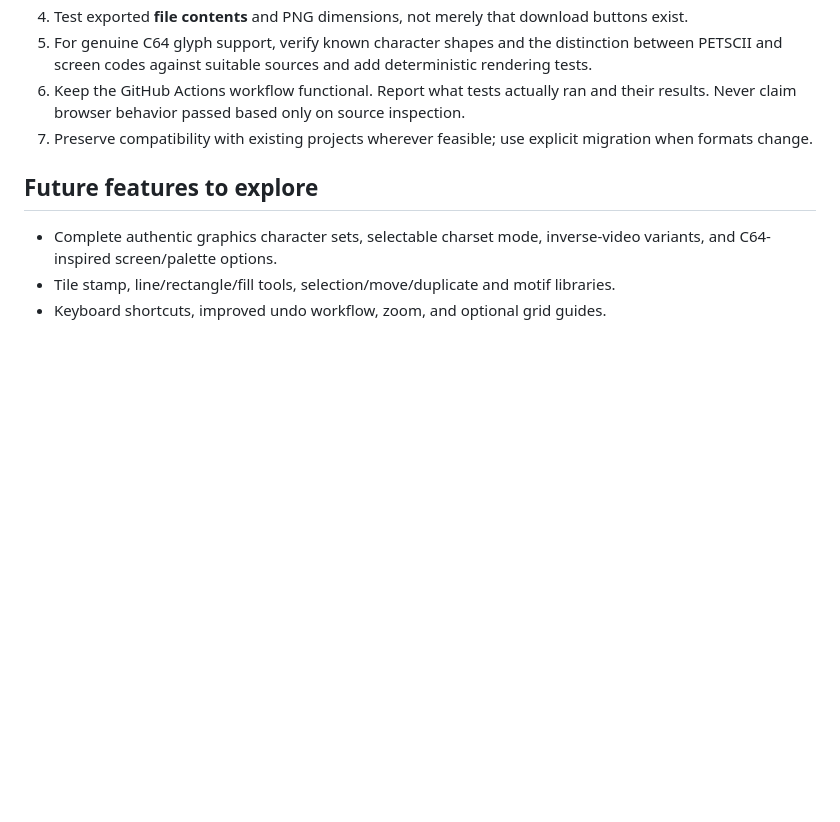
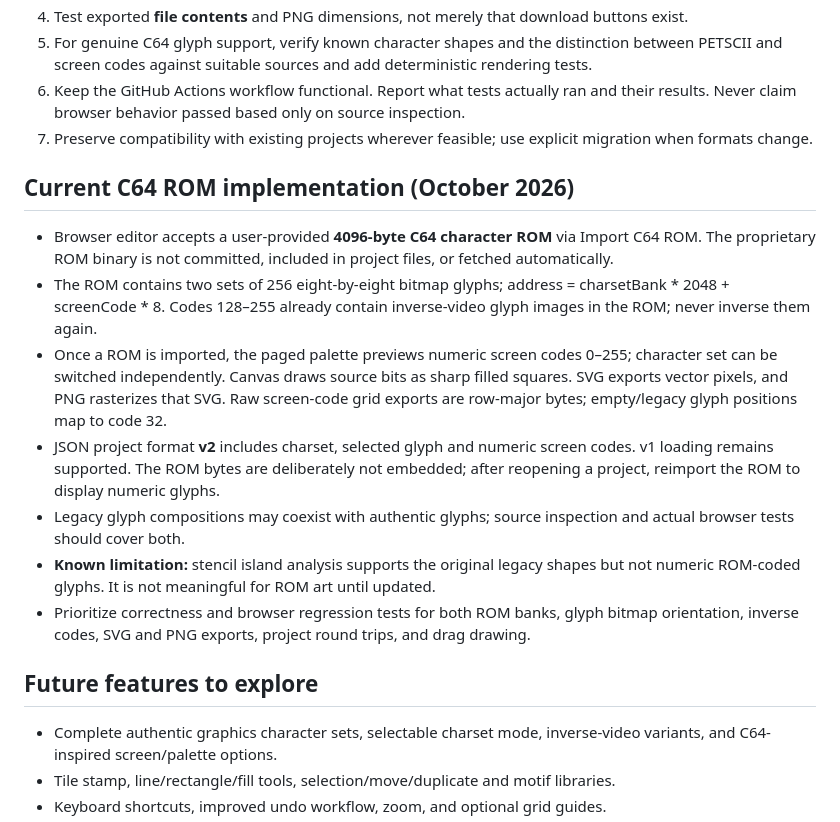
Before and after one commit to funkatron/petscii-graphics-lab, a Markdown page: AGENTS.md, the part around the change. Drawn GitHub-style; blank space fills up the shorter version.

Commit message:
Update agent guide for ROM rendering, screen codes, v2 projects and limitations

```diff
--- a/AGENTS.md
+++ b/AGENTS.md
@@ -48,6 +48,15 @@ Published app: https://funkatron.github.io/petscii-stencil-lab/
 6. Keep the GitHub Actions workflow functional. Report what tests actually ran and their results. Never claim browser behavior passed based only on source inspection.
 7. Preserve compatibility with existing projects wherever feasible; use explicit migration when formats change.
 
+## Current C64 ROM implementation (October 2026)
+- Browser editor accepts a user-provided **4096-byte C64 character ROM** via Import C64 ROM. The proprietary ROM binary is not committed, included in project files, or fetched automatically.
+- The ROM contains two sets of 256 eight-by-eight bitmap glyphs; address = charsetBank * 2048 + screenCode * 8. Codes 128–255 already contain inverse-video glyph images in the ROM; never inverse them again.
+- Once a ROM is imported, the paged palette previews numeric screen codes 0–255; character set can be switched independently. Canvas draws source bits as sharp filled squares. SVG exports vector pixels, and PNG rasterizes that SVG. Raw screen-code grid exports are row-major bytes; empty/legacy glyph positions map to code 32.
+- JSON project format **v2** includes charset, selected glyph and numeric screen codes. v1 loading remains supported. The ROM bytes are deliberately not embedded; after reopening a project, reimport the ROM to display numeric glyphs.
+- Legacy glyph compositions may coexist with authentic glyphs; source inspection and actual browser tests should cover both.
+- **Known limitation:** stencil island analysis supports the original legacy shapes but not numeric ROM-coded glyphs. It is not meaningful for ROM art until updated.
+- Prioritize correctness and browser regression tests for both ROM banks, glyph bitmap orientation, inverse codes, SVG and PNG exports, project round trips, and drag drawing.
+
 ## Future features to explore
 - Complete authentic graphics character sets, selectable charset mode, inverse-video variants, and C64-inspired screen/palette options.
 - Tile stamp, line/rectangle/fill tools, selection/move/duplicate and motif libraries.
```
